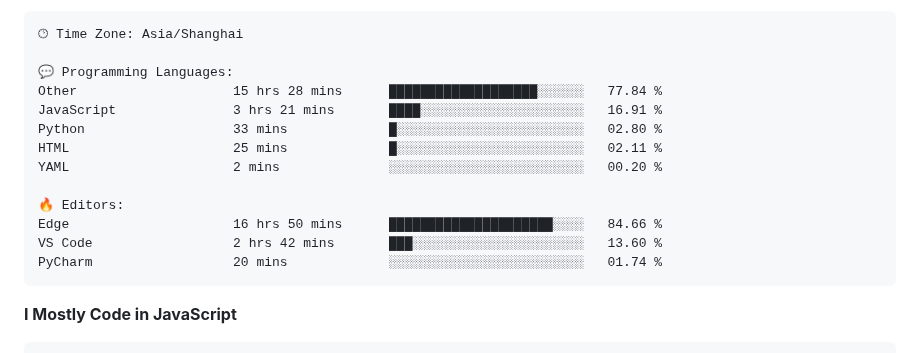
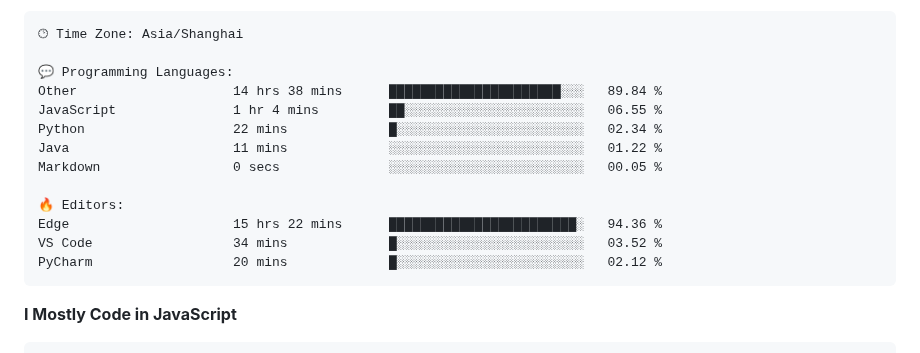
Before and after one commit to CikeyQi/CikeyQi, a Markdown page: README.md, the part around one of its changes. GitHub-like rendering.

Commit message:
Updated with Dev Metrics

````diff
--- a/README.md
+++ b/README.md
@@ -37,16 +37,16 @@
 🕑︎ Time Zone: Asia/Shanghai
 
 💬 Programming Languages:
-Other                    15 hrs 28 mins      ███████████████████░░░░░░   77.84 %
-JavaScript               3 hrs 21 mins       ████░░░░░░░░░░░░░░░░░░░░░   16.91 %
-Python                   33 mins             █░░░░░░░░░░░░░░░░░░░░░░░░   02.80 %
-HTML                     25 mins             █░░░░░░░░░░░░░░░░░░░░░░░░   02.11 %
-YAML                     2 mins              ░░░░░░░░░░░░░░░░░░░░░░░░░   00.20 %
+Other                    14 hrs 38 mins      ██████████████████████░░░   89.84 %
+JavaScript               1 hr 4 mins         ██░░░░░░░░░░░░░░░░░░░░░░░   06.55 %
+Python                   22 mins             █░░░░░░░░░░░░░░░░░░░░░░░░   02.34 %
+Java                     11 mins             ░░░░░░░░░░░░░░░░░░░░░░░░░   01.22 %
+Markdown                 0 secs              ░░░░░░░░░░░░░░░░░░░░░░░░░   00.05 %
 
 🔥 Editors:
-Edge                     16 hrs 50 mins      █████████████████████░░░░   84.66 %
-VS Code                  2 hrs 42 mins       ███░░░░░░░░░░░░░░░░░░░░░░   13.60 %
-PyCharm                  20 mins             ░░░░░░░░░░░░░░░░░░░░░░░░░   01.74 %
+Edge                     15 hrs 22 mins      ████████████████████████░   94.36 %
+VS Code                  34 mins             █░░░░░░░░░░░░░░░░░░░░░░░░   03.52 %
+PyCharm                  20 mins             █░░░░░░░░░░░░░░░░░░░░░░░░   02.12 %
 ```
 
 **I Mostly Code in JavaScript**
````
Also changed, not shown: other parts of README.md (+1 -1 lines).
